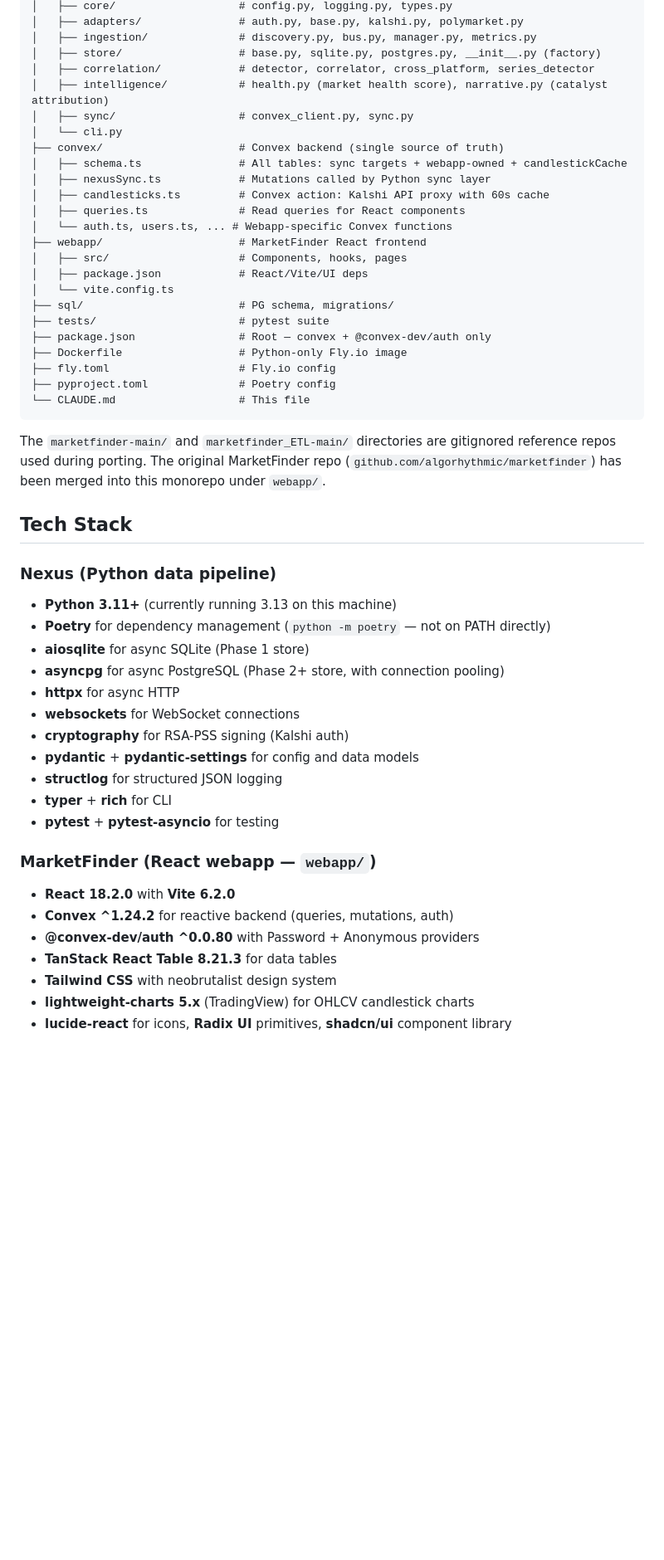
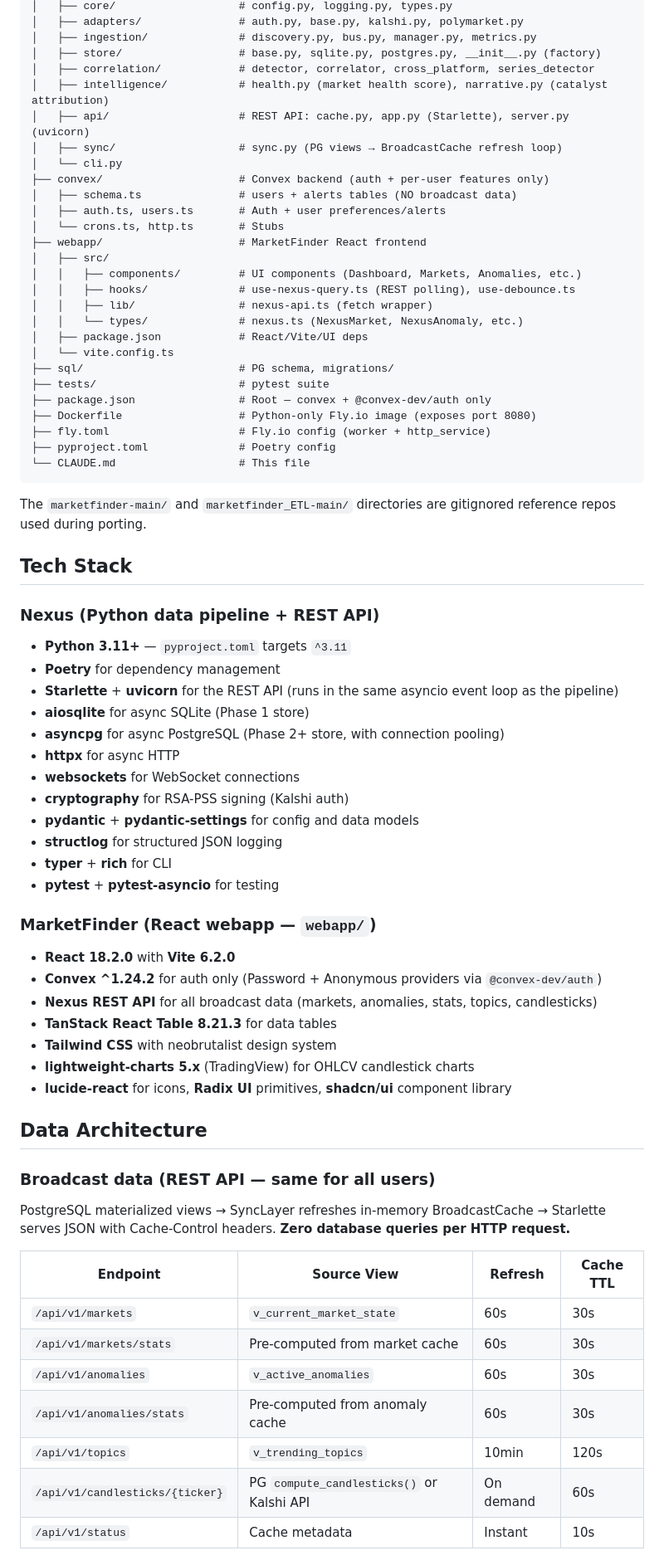
Before and after one commit to algorhythmic/projectnexus, a Markdown page: CLAUDE.md, the part around one of its changes. Shown at 83% size. GitHub-like rendering; blank space fills up the shorter version.

````diff
--- a/CLAUDE.md
+++ b/CLAUDE.md
@@ -64,34 +65,38 @@ projectnexus/                   # Git root — monorepo
 │   ├── store/                  # base.py, sqlite.py, postgres.py, __init__.py (factory)
 │   ├── correlation/            # detector, correlator, cross_platform, series_detector
 │   ├── intelligence/           # health.py (market health score), narrative.py (catalyst attribution)
-│   ├── sync/                   # convex_client.py, sync.py
+│   ├── api/                    # REST API: cache.py, app.py (Starlette), server.py (uvicorn)
+│   ├── sync/                   # sync.py (PG views → BroadcastCache refresh loop)
 │   └── cli.py
-├── convex/                     # Convex backend (single source of truth)
-│   ├── schema.ts               # All tables: sync targets + webapp-owned + candlestickCache
-│   ├── nexusSync.ts            # Mutations called by Python sync layer
-│   ├── candlesticks.ts         # Convex action: Kalshi API proxy with 60s cache
-│   ├── queries.ts              # Read queries for React components
-│   └── auth.ts, users.ts, ... # Webapp-specific Convex functions
+├── convex/                     # Convex backend (auth + per-user features only)
+│   ├── schema.ts               # users + alerts tables (NO broadcast data)
+│   ├── auth.ts, users.ts       # Auth + user preferences/alerts
+│   └── crons.ts, http.ts       # Stubs
 ├── webapp/                     # MarketFinder React frontend
-│   ├── src/                    # Components, hooks, pages
+│   ├── src/
+│   │   ├── components/         # UI components (Dashboard, Markets, Anomalies, etc.)
+│   │   ├── hooks/              # use-nexus-query.ts (REST polling), use-debounce.ts
+│   │   ├── lib/                # nexus-api.ts (fetch wrapper)
+│   │   └── types/              # nexus.ts (NexusMarket, NexusAnomaly, etc.)
 │   ├── package.json            # React/Vite/UI deps
 │   └── vite.config.ts
 ├── sql/                        # PG schema, migrations/
 ├── tests/                      # pytest suite
 ├── package.json                # Root — convex + @convex-dev/auth only
-├── Dockerfile                  # Python-only Fly.io image
-├── fly.toml                    # Fly.io config
+├── Dockerfile                  # Python-only Fly.io image (exposes port 8080)
+├── fly.toml                    # Fly.io config (worker + http_service)
 ├── pyproject.toml              # Poetry config
 └── CLAUDE.md                   # This file
 ```
 
-The `marketfinder-main/` and `marketfinder_ETL-main/` directories are gitignored reference repos used during porting. The original MarketFinder repo (`github.com/algorhythmic/marketfinder`) has been merged into this monorepo under `webapp/`.
+The `marketfinder-main/` and `marketfinder_ETL-main/` directories are gitignored reference repos used during porting.
 
 ## Tech Stack
 
-### Nexus (Python data pipeline)
-- **Python 3.11+** (currently running 3.13 on this machine)
-- **Poetry** for dependency management (`python -m poetry` — not on PATH directly)
+### Nexus (Python data pipeline + REST API)
+- **Python 3.11+** — `pyproject.toml` targets `^3.11`
+- **Poetry** for dependency management
+- **Starlette** + **uvicorn** for the REST API (runs in the same asyncio event loop as the pipeline)
 - **aiosqlite** for async SQLite (Phase 1 store)
 - **asyncpg** for async PostgreSQL (Phase 2+ store, with connection pooling)
 - **httpx** for async HTTP
@@ -104,9 +109,25 @@ The `marketfinder-main/` and `marketfinder_ETL-main/` directories are gitignored
 
 ### MarketFinder (React webapp — `webapp/`)
 - **React 18.2.0** with **Vite 6.2.0**
-- **Convex ^1.24.2** for reactive backend (queries, mutations, auth)
-- **@convex-dev/auth ^0.0.80** with Password + Anonymous providers
+- **Convex ^1.24.2** for auth only (Password + Anonymous providers via `@convex-dev/auth`)
+- **Nexus REST API** for all broadcast data (markets, anomalies, stats, topics, candlesticks)
 - **TanStack React Table 8.21.3** for data tables
 - **Tailwind CSS** with neobrutalist design system
 - **lightweight-charts 5.x** (TradingView) for OHLCV candlestick charts
 - **lucide-react** for icons, **Radix UI** primitives, **shadcn/ui** component library
+
+## Data Architecture
+
+### Broadcast data (REST API — same for all users)
+PostgreSQL materialized views → SyncLayer refreshes in-memory BroadcastCache → Starlette serves JSON with Cache-Control headers. **Zero database queries per HTTP request.**
+
+| Endpoint | Source View | Refresh | Cache TTL |
+|---|---|---|---|
+| `/api/v1/markets` | `v_current_market_state` | 60s | 30s |
+| `/api/v1/markets/stats` | Pre-computed from market cache | 60s | 30s |
+| `/api/v1/anomalies` | `v_active_anomalies` | 60s | 30s |
+| `/api/v1/anomalies/stats` | Pre-computed from anomaly cache | 60s | 30s |
+| `/api/v1/topics` | `v_trending_topics` | 10min | 120s |
+| `/api/v1/candlesticks/{ticker}` | PG `compute_candlesticks()` or Kalshi API | On demand | 60s |
+| `/api/v1/status` | Cache metadata | Instant | 10s |
+
````
Also changed, not shown: other parts of CLAUDE.md (+102 -87 lines).
